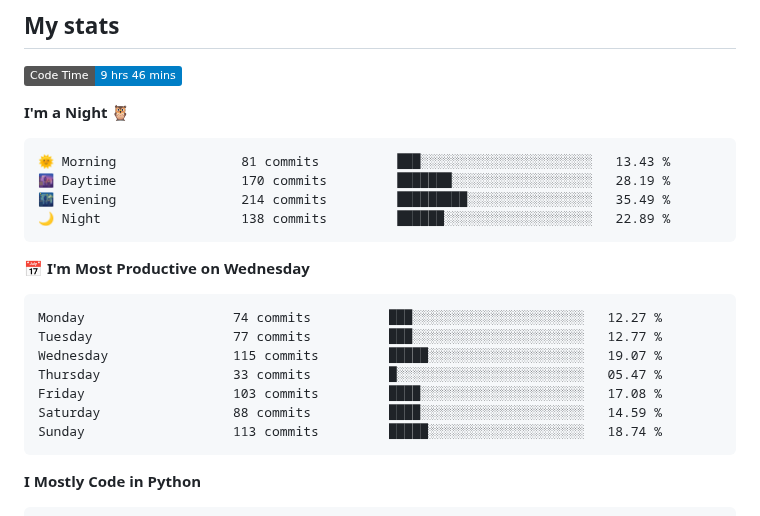
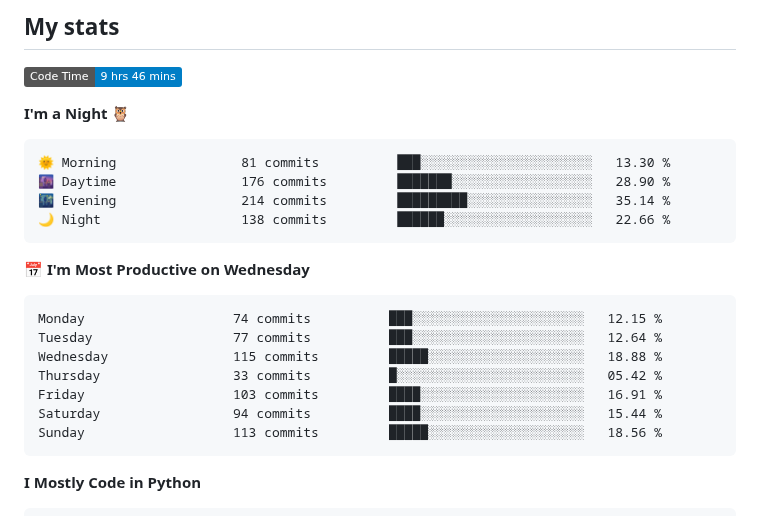
Before and after one commit to Befrimon/Befrimon, a Markdown page: README.md, the part around one of its changes. Drawn GitHub-style; badges without logos.

Commit message:
Updated with Dev Metrics

````diff
--- a/README.md
+++ b/README.md
@@ -35,21 +35,21 @@
 **I'm a Night 🦉**
 
 ```text
-🌞 Morning                81 commits          ███░░░░░░░░░░░░░░░░░░░░░░   13.43 %
-🌆 Daytime                170 commits         ███████░░░░░░░░░░░░░░░░░░   28.19 %
-🌃 Evening                214 commits         █████████░░░░░░░░░░░░░░░░   35.49 %
-🌙 Night                  138 commits         ██████░░░░░░░░░░░░░░░░░░░   22.89 %
+🌞 Morning                81 commits          ███░░░░░░░░░░░░░░░░░░░░░░   13.30 %
+🌆 Daytime                176 commits         ███████░░░░░░░░░░░░░░░░░░   28.90 %
+🌃 Evening                214 commits         █████████░░░░░░░░░░░░░░░░   35.14 %
+🌙 Night                  138 commits         ██████░░░░░░░░░░░░░░░░░░░   22.66 %
 ```
 📅 **I'm Most Productive on Wednesday**
 
 ```text
-Monday                   74 commits          ███░░░░░░░░░░░░░░░░░░░░░░   12.27 %
-Tuesday                  77 commits          ███░░░░░░░░░░░░░░░░░░░░░░   12.77 %
-Wednesday                115 commits         █████░░░░░░░░░░░░░░░░░░░░   19.07 %
-Thursday                 33 commits          █░░░░░░░░░░░░░░░░░░░░░░░░   05.47 %
-Friday                   103 commits         ████░░░░░░░░░░░░░░░░░░░░░   17.08 %
-Saturday                 88 commits          ████░░░░░░░░░░░░░░░░░░░░░   14.59 %
-Sunday                   113 commits         █████░░░░░░░░░░░░░░░░░░░░   18.74 %
+Monday                   74 commits          ███░░░░░░░░░░░░░░░░░░░░░░   12.15 %
+Tuesday                  77 commits          ███░░░░░░░░░░░░░░░░░░░░░░   12.64 %
+Wednesday                115 commits         █████░░░░░░░░░░░░░░░░░░░░   18.88 %
+Thursday                 33 commits          █░░░░░░░░░░░░░░░░░░░░░░░░   05.42 %
+Friday                   103 commits         ████░░░░░░░░░░░░░░░░░░░░░   16.91 %
+Saturday                 94 commits          ████░░░░░░░░░░░░░░░░░░░░░   15.44 %
+Sunday                   113 commits         █████░░░░░░░░░░░░░░░░░░░░   18.56 %
 ```
 
 
````
Also changed, not shown: other parts of README.md (+1 -1 lines).
